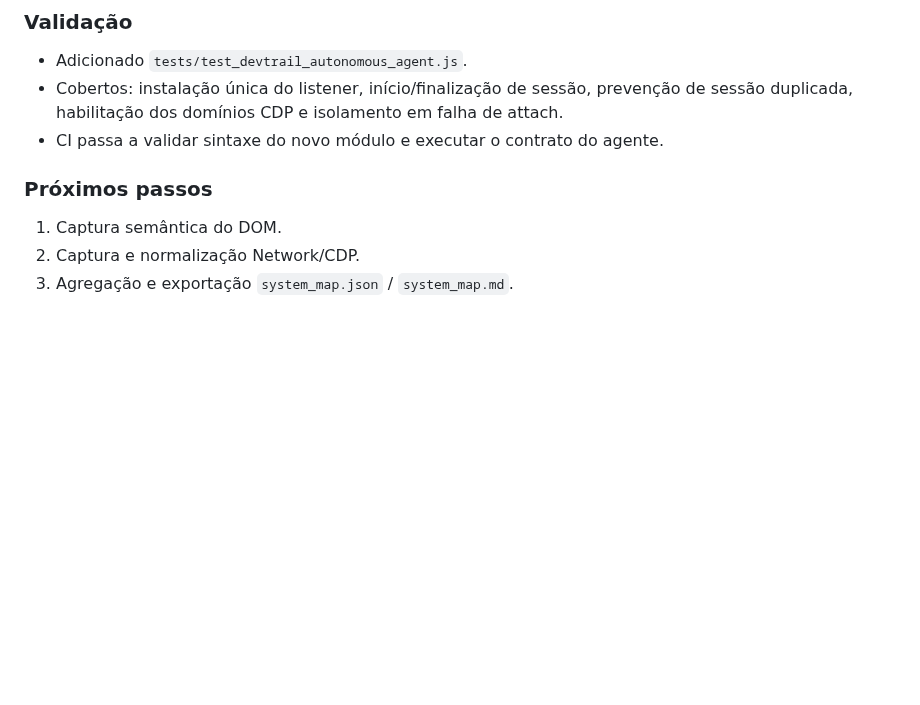
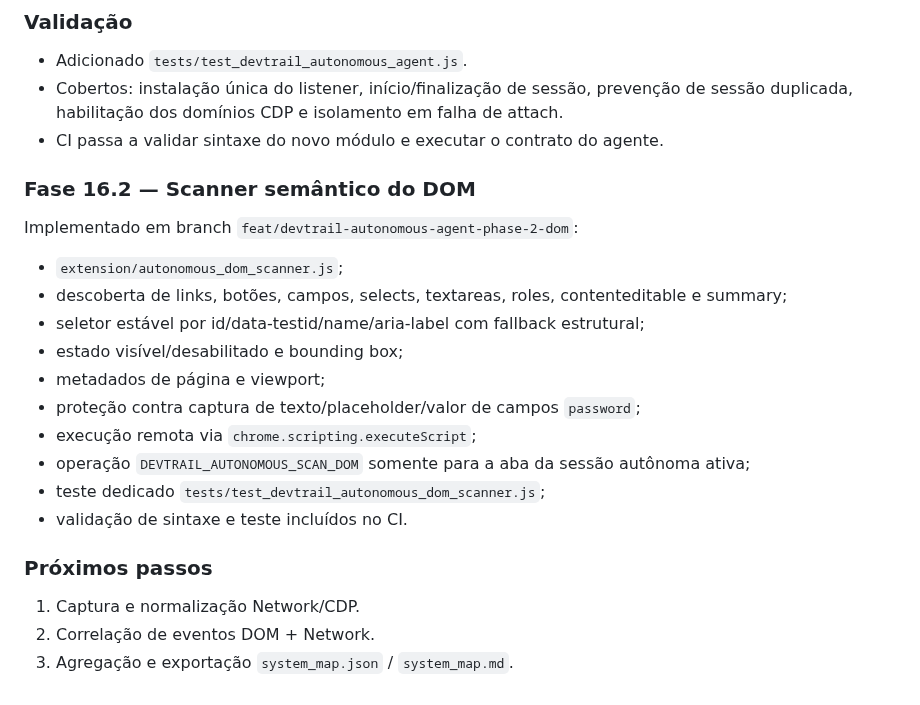
Before and after one commit to felipe11shimizu/MarkAI-Converter-v3.0-Pro, a Markdown page: docs/PROJECT_STATE.md, the part around the change. GitHub-like rendering; blank space fills up the shorter version.

Commit message:
docs(devtrail): register semantic DOM scanner phase

```diff
--- a/docs/PROJECT_STATE.md
+++ b/docs/PROJECT_STATE.md
@@ -102,7 +102,20 @@ Não iniciar uma grande funcionalidade nova enquanto a auditoria não produzir:
 - Cobertos: instalação única do listener, início/finalização de sessão, prevenção de sessão duplicada, habilitação dos domínios CDP e isolamento em falha de attach.
 - CI passa a validar sintaxe do novo módulo e executar o contrato do agente.
 
+### Fase 16.2 — Scanner semântico do DOM
+Implementado em branch `feat/devtrail-autonomous-agent-phase-2-dom`:
+- `extension/autonomous_dom_scanner.js`;
+- descoberta de links, botões, campos, selects, textareas, roles, contenteditable e summary;
+- seletor estável por id/data-testid/name/aria-label com fallback estrutural;
+- estado visível/desabilitado e bounding box;
+- metadados de página e viewport;
+- proteção contra captura de texto/placeholder/valor de campos `password`;
+- execução remota via `chrome.scripting.executeScript`;
+- operação `DEVTRAIL_AUTONOMOUS_SCAN_DOM` somente para a aba da sessão autônoma ativa;
+- teste dedicado `tests/test_devtrail_autonomous_dom_scanner.js`;
+- validação de sintaxe e teste incluídos no CI.
+
 ### Próximos passos
-1. Captura semântica do DOM.
-2. Captura e normalização Network/CDP.
+1. Captura e normalização Network/CDP.
+2. Correlação de eventos DOM + Network.
 3. Agregação e exportação `system_map.json` / `system_map.md`.
```
